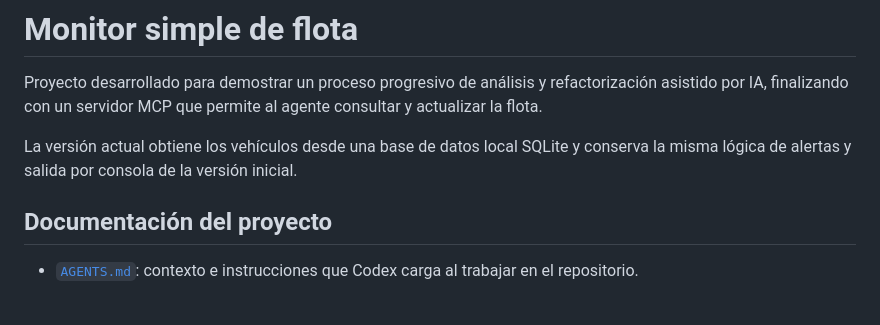
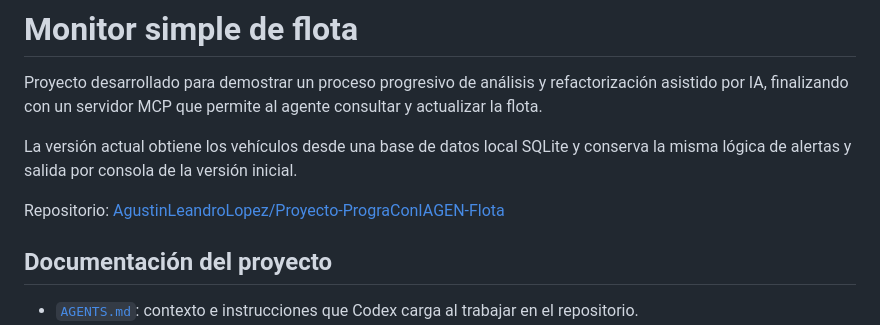
Before and after one commit to AgustinLeandroLopez/Proyecto-PrograConIAGEN-Flota, a Markdown page: README.md, the part around the change. Rendered like a GitHub page; blank space fills up the shorter version.

Commit message:
Agregar enlace del repositorio

```diff
--- a/README.md
+++ b/README.md
@@ -3,6 +3,8 @@
 Proyecto desarrollado para demostrar un proceso progresivo de análisis y refactorización asistido por IA, finalizando con un servidor MCP que permite al agente consultar y actualizar la flota.
 
 La versión actual obtiene los vehículos desde una base de datos local SQLite y conserva la misma lógica de alertas y salida por consola de la versión inicial.
+
+Repositorio: [AgustinLeandroLopez/Proyecto-PrograConIAGEN-Flota](https://github.com/AgustinLeandroLopez/Proyecto-PrograConIAGEN-Flota)
 
 ## Documentación del proyecto
 
```
